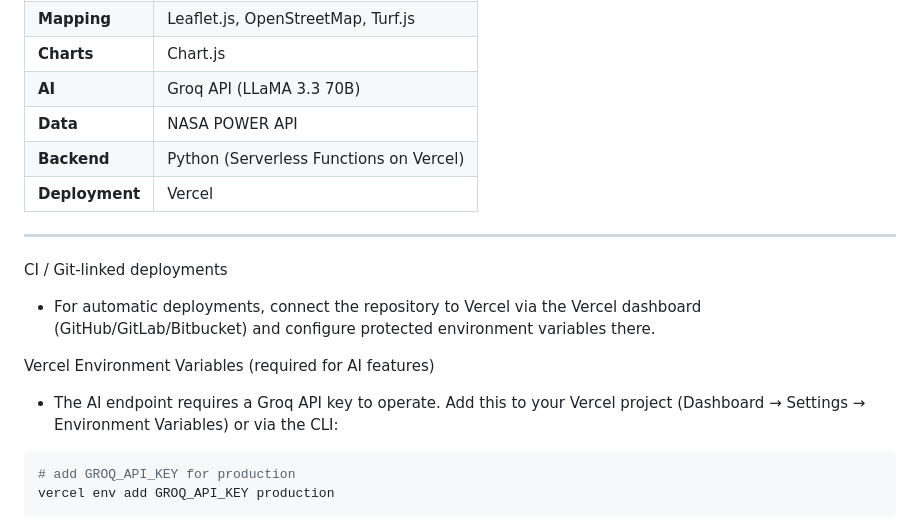
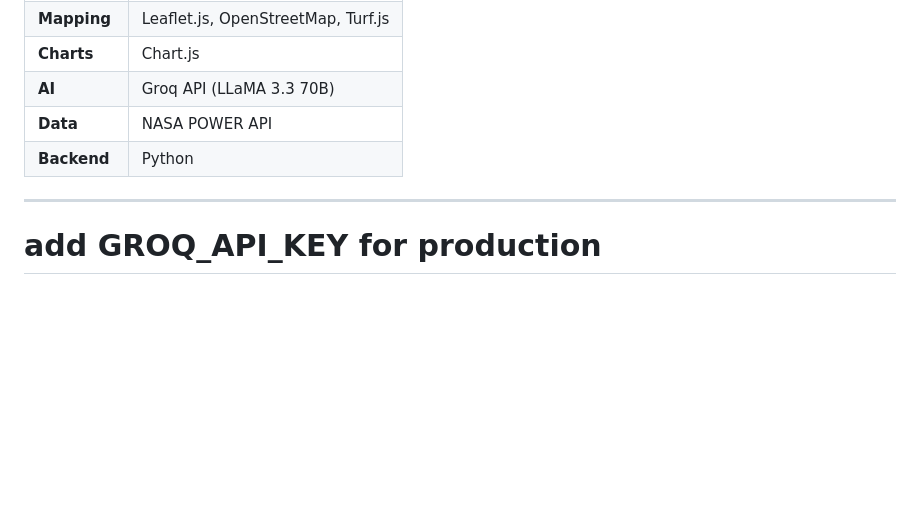
Before and after one commit to Hamdan772/SolarVision, a Markdown page: README.md, the part around one of its changes. GitHub-like rendering; blank space fills up the shorter version.

Commit message:
Revise backend info and remove deployment details
Removed deployment instructions and updated backend description.

````diff
--- a/README.md
+++ b/README.md
@@ -72,18 +72,10 @@ Unlike basic calculators, SolarVision accounts for **cloud cover, heat losses, d
 | **Charts** | Chart.js |
 | **AI** | Groq API (LLaMA 3.3 70B) |
 | **Data** | NASA POWER API |
-| **Backend** | Python (Serverless Functions on Vercel) |
-| **Deployment** | Vercel |
+| **Backend** | Python |
 
 ---
 
-CI / Git-linked deployments
-- For automatic deployments, connect the repository to Vercel via the Vercel dashboard (GitHub/GitLab/Bitbucket) and configure protected environment variables there.
-
-Vercel Environment Variables (required for AI features)
-- The AI endpoint requires a Groq API key to operate. Add this to your Vercel project (Dashboard → Settings → Environment Variables) or via the CLI:
-
-```bash
 # add GROQ_API_KEY for production
 vercel env add GROQ_API_KEY production
 ```
````
Also changed, not shown: other parts of README.md (+1 -1 lines).
